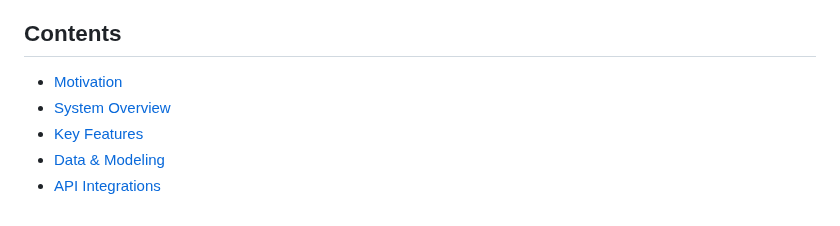
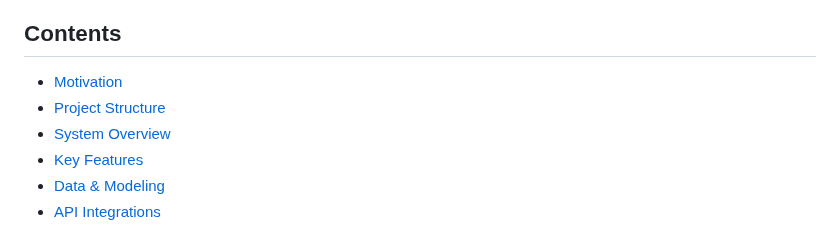
Before and after one commit to 12Lwk/fyp-email-analyzer, a Markdown page: README.md, the part around the change. GitHub-like rendering.

```diff
--- a/README.md
+++ b/README.md
@@ -15,6 +15,7 @@ Link: [Read the project announcement on LinkedIn](https://www.linkedin.com/posts
 
 ## Contents
 - [Motivation](#motivation)
+- [Project Structure](#project-struture)
 - [System Overview](#system-overview)
 - [Key Features](#key-features)
 - [Data & Modeling](#data--modeling)
```
